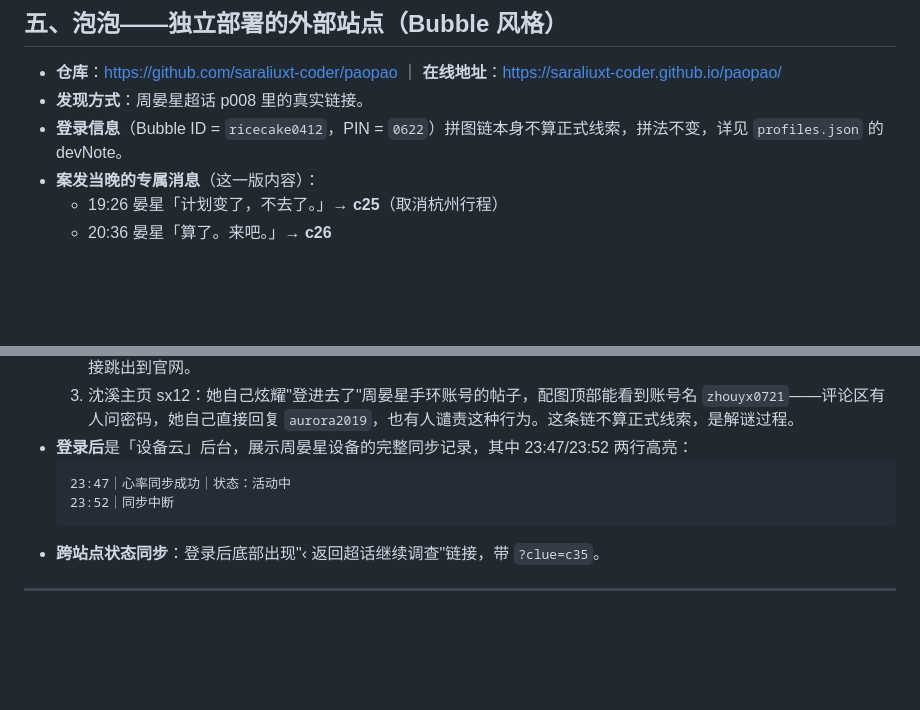
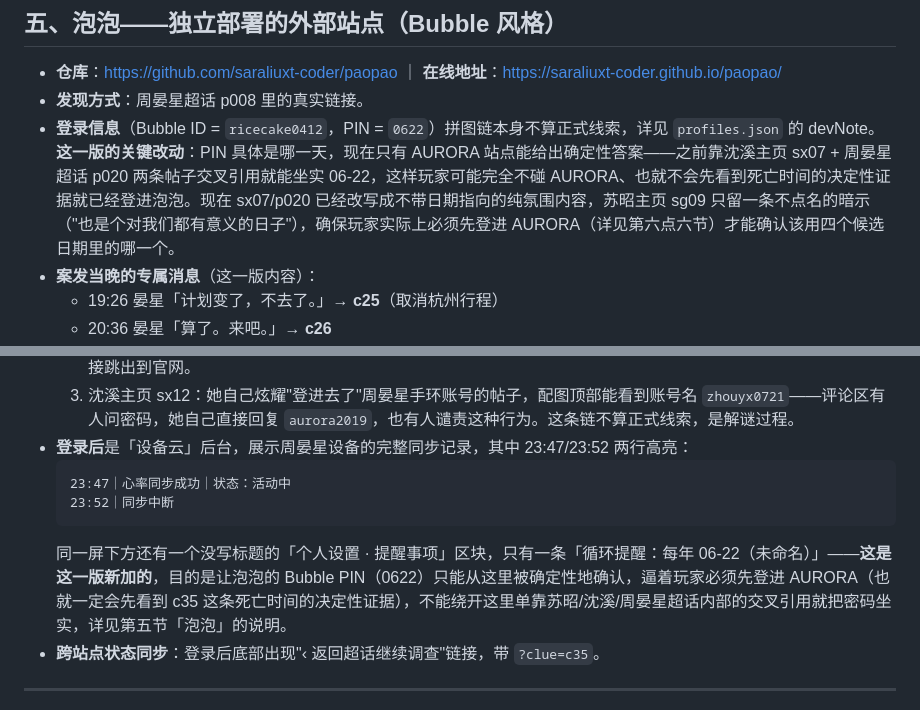
Before and after one commit to not-cAIp/idol-fall, a Markdown page: 游戏梳理.md, 2 parts joined by grey strips. Rendered like a GitHub page; blank space fills up the shorter version.

Commit message:
同步文档：AURORA 现在是泡泡PIN的唯一确认来源
Co-Authored-By: Claude Sonnet 5 <noreply@anthropic.com>

````diff
--- a/游戏梳理.md
+++ b/游戏梳理.md
@@ -118,7 +118,7 @@ NOVA7 最初是五人出道预备组：周晏星、林安、江彻、许嘉树
 
 - **仓库**：https://github.com/saraliuxt-coder/paopao ｜ **在线地址**：https://saraliuxt-coder.github.io/paopao/
 - **发现方式**：周晏星超话 p008 里的真实链接。
-- **登录信息**（Bubble ID = `ricecake0412`，PIN = `0622`）拼图链本身不算正式线索，拼法不变，详见 `profiles.json` 的 devNote。
+- **登录信息**（Bubble ID = `ricecake0412`，PIN = `0622`）拼图链本身不算正式线索，详见 `profiles.json` 的 devNote。**这一版的关键改动**：PIN 具体是哪一天，现在只有 AURORA 站点能给出确定性答案——之前靠沈溪主页 sx07 + 周晏星超话 p020 两条帖子交叉引用就能坐实 06-22，这样玩家可能完全不碰 AURORA、也就不会先看到死亡时间的决定性证据就已经登进泡泡。现在 sx07/p020 已经改写成不带日期指向的纯氛围内容，苏昭主页 sg09 只留一条不点名的暗示（"也是个对我们都有意义的日子"），确保玩家实际上必须先登进 AURORA（详见第六点六节）才能确认该用四个候选日期里的哪一个。
 - **案发当晚的专属消息**（这一版内容）：
   - 19:26 晏星「计划变了，不去了。」→ **c25**（取消杭州行程）
   - 20:36 晏星「算了。来吧。」→ **c26**
@@ -179,6 +179,7 @@ NOVA7 最初是五人出道预备组：周晏星、林安、江彻、许嘉树
   23:47｜心率同步成功｜状态：活动中
   23:52｜同步中断
   ```
+  同一屏下方还有一个没写标题的「个人设置 · 提醒事项」区块，只有一条「循环提醒：每年 06-22（未命名）」——**这是这一版新加的**，目的是让泡泡的 Bubble PIN（0622）只能从这里被确定性地确认，逼着玩家必须先登进 AURORA（也就一定会先看到 c35 这条死亡时间的决定性证据），不能绕开这里单靠苏昭/沈溪/周晏星超话内部的交叉引用就把密码坐实，详见第五节「泡泡」的说明。
 - **跨站点状态同步**：登录后底部出现"‹ 返回超话继续调查"链接，带 `?clue=c35`。
 
 ---
````
